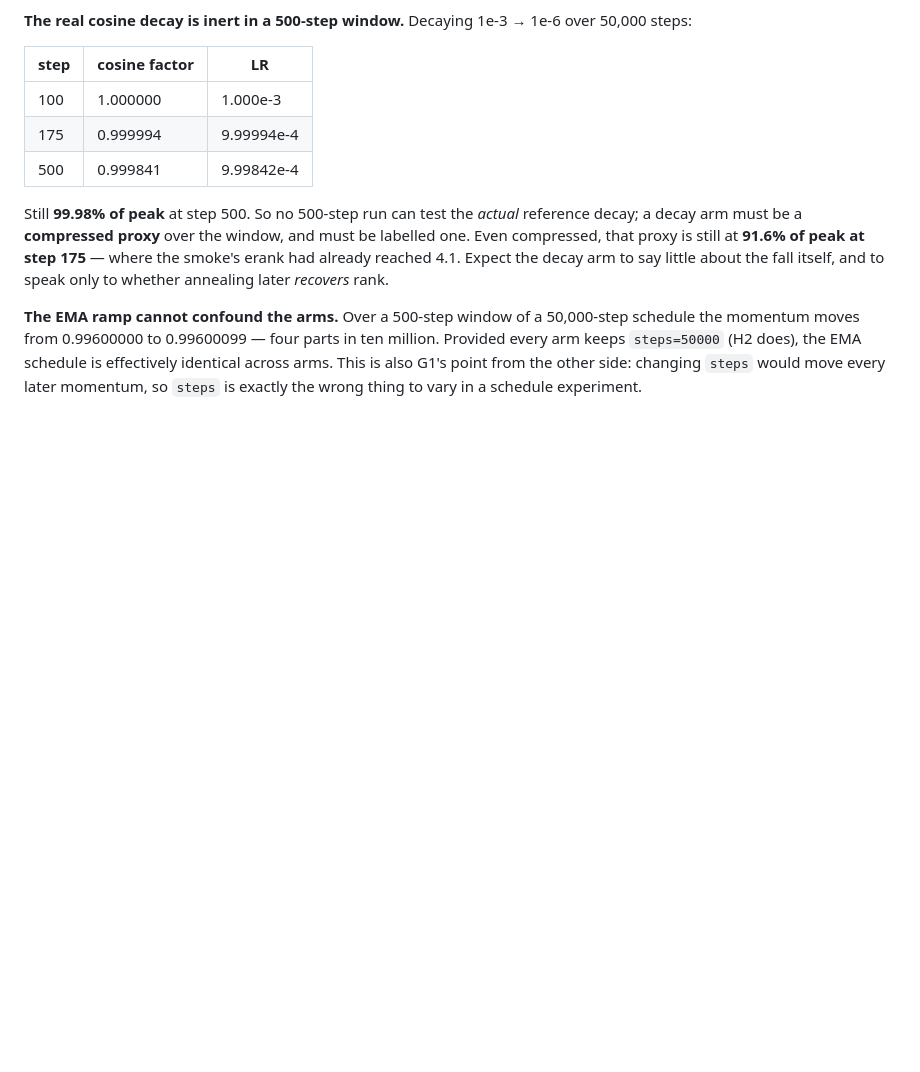
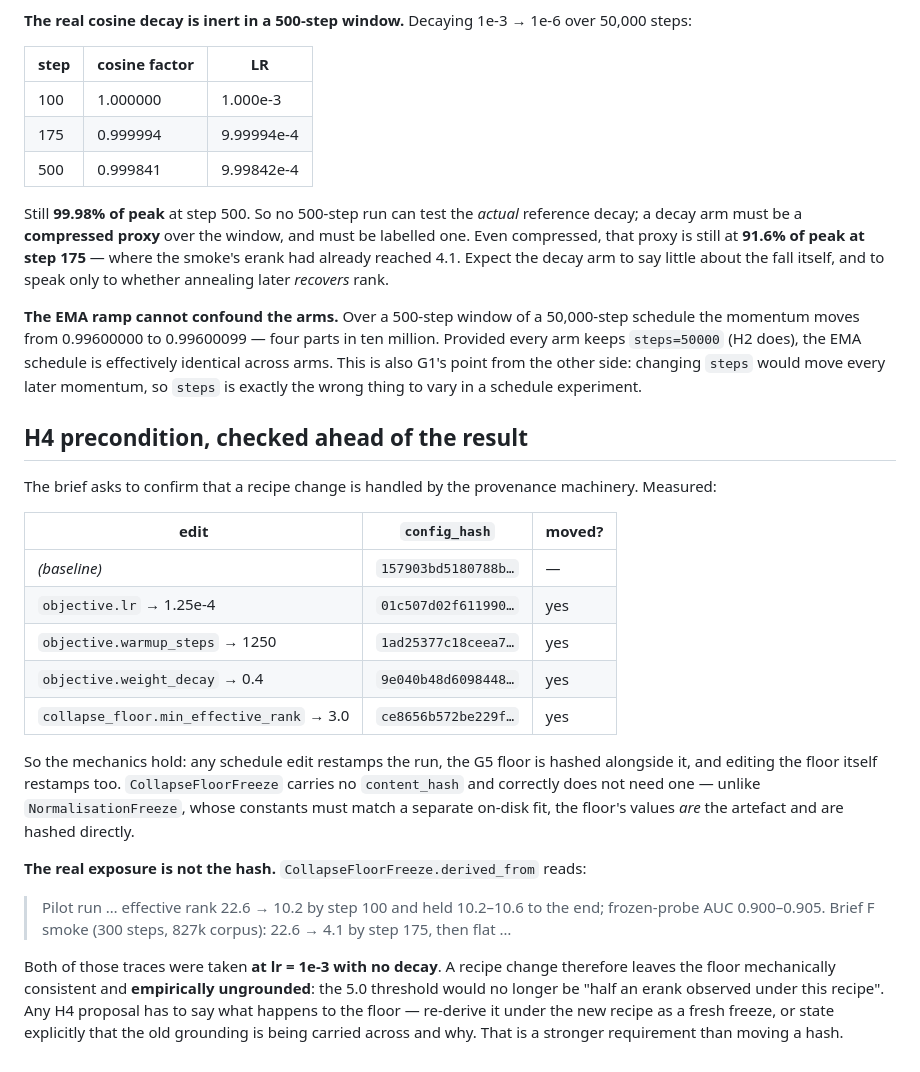
Before and after one commit to Ma1achy/Galaxy-JEPA, a Markdown page: artifacts/h1_schedule_verified.md, the part around the change. Drawn GitHub-style; blank space fills up the shorter version.

Commit message:
bench: H4 precondition — the hash mechanics hold, the floor's grounding is the exposure
Brief H4 asks to confirm that a recipe change is handled. Measured: objective.lr,
warmup_steps and weight_decay each move config_hash, the collapse floor is hashed
alongside, and editing the floor restamps too. CollapseFloorFreeze carries no
content_hash and correctly needs none — unlike NormalisationFreeze, whose constants
must match a separate on-disk fit, the floor's values ARE the artefact.

But the hash is not the exposure. The floor's derived_from cites the pilot trace and
the Brief F smoke, and BOTH were taken at lr=1e-3 with no decay. A recipe change
would leave the 5.0 threshold mechanically consistent and empirically ungrounded: it
would no longer be "half an erank observed under this recipe". Any proposal must
therefore say what happens to the floor — re-derive as a fresh freeze, or state
explicitly that the old grounding is carried across and why.

Co-Authored-By: Claude Opus 5 <noreply@anthropic.com>
Claude-Session: https://claude.ai/code/session_016YQP5Hg2cBZKSpdfJeYbi1

```diff
--- a/artifacts/h1_schedule_verified.md
+++ b/artifacts/h1_schedule_verified.md
@@ -81,3 +81,31 @@ momentum moves from 0.99600000 to 0.99600099 — four parts in ten million. Prov
 `steps=50000` (H2 does), the EMA schedule is effectively identical across arms. This is also G1's
 point from the other side: changing `steps` would move every later momentum, so `steps` is exactly
 the wrong thing to vary in a schedule experiment.
+
+## H4 precondition, checked ahead of the result
+
+The brief asks to confirm that a recipe change is handled by the provenance machinery. Measured:
+
+| edit | `config_hash` | moved? |
+|---|---|---|
+| *(baseline)* | `157903bd5180788b…` | — |
+| `objective.lr` → 1.25e-4 | `01c507d02f611990…` | yes |
+| `objective.warmup_steps` → 1250 | `1ad25377c18ceea7…` | yes |
+| `objective.weight_decay` → 0.4 | `9e040b48d6098448…` | yes |
+| `collapse_floor.min_effective_rank` → 3.0 | `ce8656b572be229f…` | yes |
+
+So the mechanics hold: any schedule edit restamps the run, the G5 floor is hashed alongside it, and
+editing the floor itself restamps too. `CollapseFloorFreeze` carries no `content_hash` and correctly
+does not need one — unlike `NormalisationFreeze`, whose constants must match a separate on-disk fit,
+the floor's values *are* the artefact and are hashed directly.
+
+**The real exposure is not the hash.** `CollapseFloorFreeze.derived_from` reads:
+
+> Pilot run … effective rank 22.6 → 10.2 by step 100 and held 10.2–10.6 to the end; frozen-probe
+> AUC 0.900–0.905. Brief F smoke (300 steps, 827k corpus): 22.6 → 4.1 by step 175, then flat …
+
+Both of those traces were taken **at lr = 1e-3 with no decay**. A recipe change therefore leaves the
+floor mechanically consistent and **empirically ungrounded**: the 5.0 threshold would no longer be
+"half an erank observed under this recipe". Any H4 proposal has to say what happens to the floor —
+re-derive it under the new recipe as a fresh freeze, or state explicitly that the old grounding is
+being carried across and why. That is a stronger requirement than moving a hash.
```
